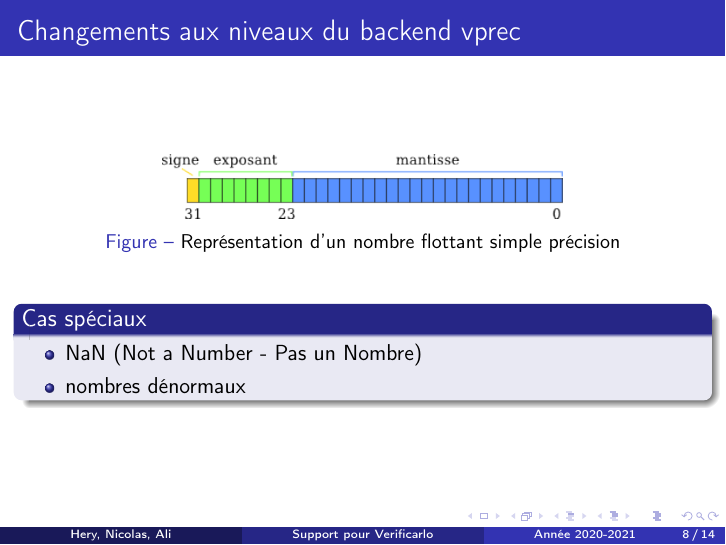
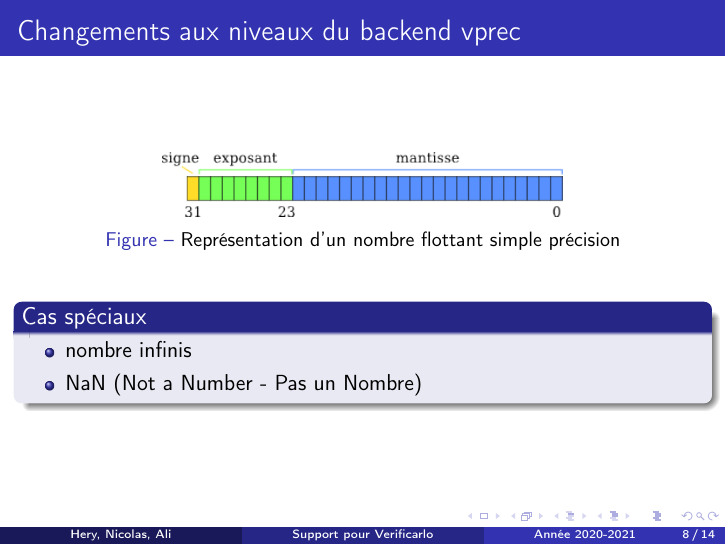
Before and after one commit to Safecarlo/rapport, LaTeX slides (rapport/presentation.tex): page 8 of 14. Compiled offline with pdfLaTeX.

Commit message:
change special case

```diff
--- a/rapport/presentation.tex
+++ b/rapport/presentation.tex
@@ -157,8 +157,8 @@
 
   \begin{block}{Cas spéciaux}
     \begin{itemize}
+    \item nombre infinis
     \item NaN (Not a Number - Pas un Nombre)
-    \item nombres dénormaux
     \end{itemize}
   \end{block}
 
```
Also changed, not shown: rapport/presentation.pdf.
